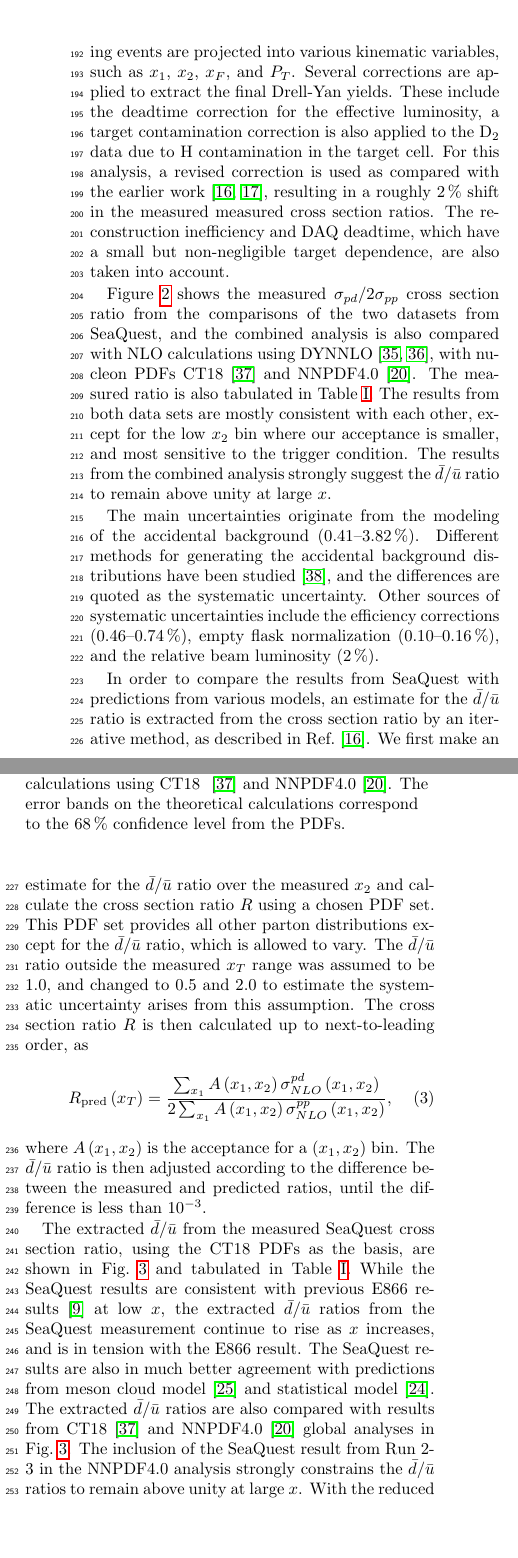
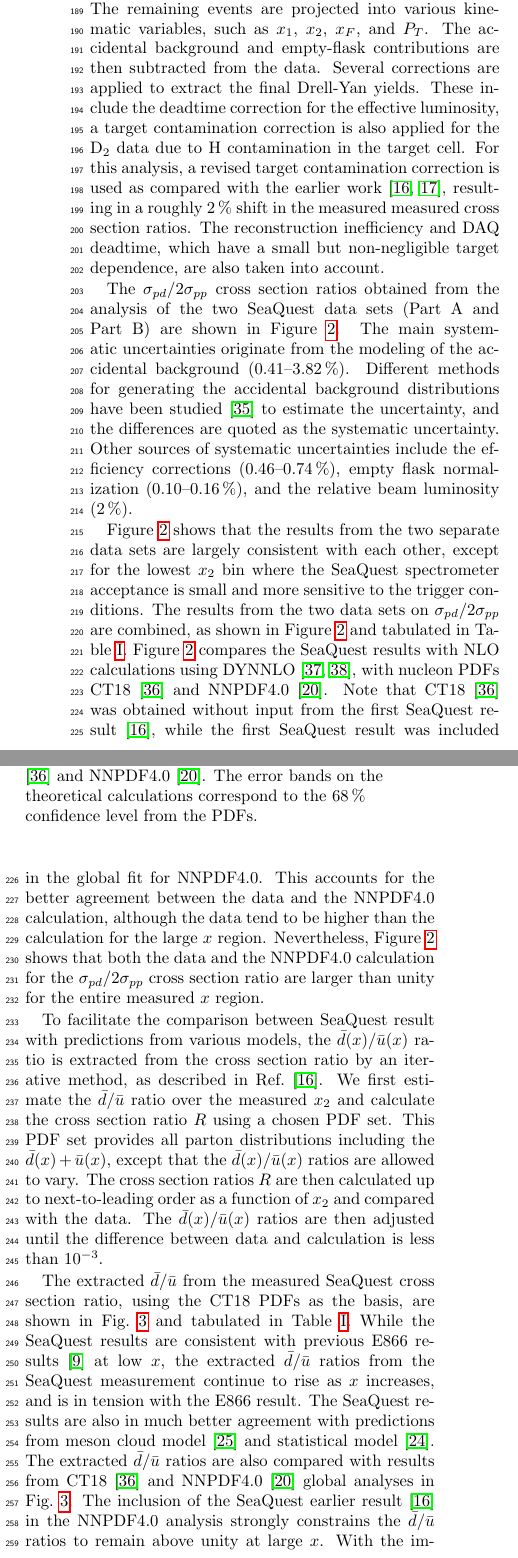
Before and after one commit to Hugo-Leung/dbub-final, a LaTeX paper (main.tex): two parts of the columns of page 3 of 6, joined at a grey line, cut so that both start at the same text, the shorter picture padded with empty space. Compiled offline with pdfLaTeX.

Commit message:
comments from Jen-Chieh on results

```diff
--- a/main.tex
+++ b/main.tex
@@ -265,13 +266,13 @@ and the mass distribution is well described by this fitting procedure.
 
 After the mass fit is performed,
 a mass cut ($M>\SI{4.5}{\GeV}$) is applied to remove the $J/\psi$ and $\psi\left(2S\right)$ events.
+The remaining events are projected into various kinematic variables, such as $x_1$, $x_2$, $x_F$, and $P_T$.
 The accidental background and empty-flask contributions are then subtracted from the data.
-The remaining events are projected into various kinematic variables, such as $x_1$, $x_2$, $x_F$, and $P_T$.
 Several corrections are applied to extract the final Drell-Yan yields.
 These include the deadtime correction for the effective luminosity,
-a target contamination correction is also applied to the \ce{D_2} data due to \ce{H} contamination in the target cell.
+a target contamination correction is also applied for the \ce{D_2} data due to \ce{H} contamination in the target cell.
 For this analysis,
-a revised correction is used as compared with the earlier work~\cite{dove2021,dove2023},
+a revised target contamination correction is used as compared with the earlier work~\cite{dove2021,dove2023},
 resulting in a roughly \SI{2}{\percent} shift in the measured measured cross section ratios.
 The reconstruction inefficiency and DAQ deadtime, which have a small but non-negligible target dependence,
 are also taken into account.
@@ -279,14 +290,18 @@ are also taken into account.
 
 %\section{Measurement of The \texorpdfstring{$\sigma_{pd}/2\sigma_{pp}$}{pd/2pp} Drell-Yan Cross Section Ratio}
 %\label{sec:csr}
-\Cref{fig:xT_csr} shows the measured $\sigma_{pd}/2\sigma_{pp}$ cross section ratio from the comparisons
-of the two datasets from SeaQuest, and the combined analysis is also compared with
-NLO calculations using DYNNLO~\cite{catani2007,catani2009},
-with nucleon PDFs CT18~\cite{hou2021} and NNPDF4.0~\cite{ball2022a}.
-The measured ratio is also tabulated in \cref{tab:dbarubar}.
-The results from both data sets are mostly consistent with each other, except for the low $x_2$ bin where our acceptance is smaller,
-and most sensitive to the trigger condition.
-The results from the combined analysis strongly suggest the $\bar{d}/\bar{u}$ ratio to remain above unity at large $x$.
+The $\sigma_{pd}/2\sigma_{pp}$ cross
+section ratios obtained from the analysis of the two SeaQuest
+data sets (Part A and Part B) are shown in \Cref{fig:xT_csr}.
+The main systematic uncertainties originate from the modeling of the
+accidental background (\qtyrange{0.41}{3.82}{\percent}).
+Different methods for generating the accidental background distributions
+have been studied~\cite{pate2023} to estimate the uncertainty,
+and the differences are quoted as the systematic uncertainty.
+Other sources of systematic uncertainties include the efficiency
+corrections (\qtyrange{0.46}{0.74}{\percent}),
+empty flask normalization (\qtyrange{0.10}{0.16}{\percent}), and the
+relative beam luminosity (\SI{2}{\percent}).
 
 \begin{figure}[htbp!]
 	\centering
@@ -296,13 +311,27 @@ The results from the combined analysis strongly suggest the $\bar{d}/\bar{u}$ ra
 		The error bands on the theoretical calculations correspond to the \SI{68}{\percent} confidence level from the PDFs.}
 	\label{fig:xT_csr}
 	\todo{which PDFs to use?}
+	\todo[author=JCPeng,color=red]{use blue and red color for the part A and part B results.
+	Also, change Run 2-3 to Part A and Run 5-6 to Part B}
 \end{figure}
 
-The main uncertainties originate from the modeling of the accidental background (\qtyrange{0.41}{3.82}{\percent}).
-Different methods for generating the accidental background distributions have been studied~\cite{pate2023},
-and the differences are quoted as the systematic uncertainty.
-Other sources of systematic uncertainties include the efficiency corrections (\qtyrange{0.46}{0.74}{\percent}),
-empty flask normalization (\qtyrange{0.10}{0.16}{\percent}), and the relative beam luminosity (\SI{2}{\percent}).
+\Cref{fig:xT_csr} shows that the results from the two separate data sets
+are largely consistent
+with each other, except for the lowest $x_2$ bin where the SeaQuest
+spectrometer acceptance is small and more sensitive to the trigger
+conditions. The results from the two data sets on $\sigma_{pd}/2\sigma_{pp}$
+are combined, as shown in \Cref{fig:xT_csr} and tabulated
+in \cref{tab:dbarubar}. \Cref{fig:xT_csr} compares the SeaQuest results with
+NLO calculations using DYNNLO~\cite{catani2007,catani2009},
+with nucleon PDFs CT18~\cite{hou2021} and NNPDF4.0~\cite{ball2022a}. Note that
+CT18~\cite{hou2021} was obtained without input from the first
+SeaQuest result~\cite{dove2021}, while the first SeaQuest result was included
+in the global fit for NNPDF4.0. This accounts for the better agreement between
+the data and the NNPDF4.0 calculation, although the data tend to be higher than
+the calculation for the large $x$ region. Nevertheless, \Cref{fig:xT_csr}
+shows that both the data and the NNPDF4.0 calculation for the
+$\sigma_{pd}/2\sigma_{pp}$ cross section ratio are larger than unity for the
+entire measured $x$ region.
 
 \begin{comment}
 \begin{table}
@@ -318,19 +347,16 @@ empty flask normalization (\qtyrange{0.10}{0.16}{\percent}), and the relative be
 %\section{Extraction of \texorpdfstring{$\bar{d}\left(x\right)/\bar{u}\left(x\right)$}{dbar(x)/ubar(x)}
 %  and \texorpdfstring{$\bar{d}\left(x\right)-\bar{u}\left(x\right)$}{dbar(x)-ubar(x)}}
 %\label{sec:extraction}
-In order to compare the results from SeaQuest with predictions from various models,
-an estimate for the $\bar{d}/\bar{u}$ ratio is extracted from the cross section ratio by
-an iterative method, as described in Ref.~\cite{dove2021}.
-We first make an estimate for the $\bar{d}/\bar{u}$ ratio over the measured $x_2$
+To facilitate the comparison between SeaQuest result with predictions
+from various models, the $\bar{d}(x)/\bar{u}(x)$ ratio is extracted from the
+cross section ratio by an iterative method, as described in
+Ref.~\cite{dove2021}.
+We first estimate the $\bar{d}/\bar{u}$ ratio over the measured $x_2$
 and calculate the cross section ratio $R$ using a chosen PDF set.
-This PDF set provides all other parton distributions except for the $\bar{d}/\bar{u}$ ratio,
-which is allowed to vary.
-The $\bar{d}/\bar{u}$ ratio outside the measured $x_T$ range was assumed to be $1.0$,
-and changed to $0.5$ and $2.0$ to estimate the systematic uncertainty arises from this assumption.
-The cross section ratio $R$ is then calculated up to next-to-leading order, as
-\begin{equation}
-	R_{\mathrm{pred}}\left(x_T\right)  = \frac{\sum_{x_1} A\left(x_1, x_2\right)\sigma^{pd}_{NLO}\left(x_1, x_2\right)}{2\sum_{x_1} A\left(x_1, x_2\right)\sigma^{pp}_{NLO}\left(x_1, x_2\right)},
-\end{equation}
-where $A\left(x_1,x_2\right)$ is the acceptance for a $\left(x_1, x_2\right)$ bin.
-The $\bar{d}/\bar{u}$ ratio is then adjusted according to the difference between
-the measured and predicted ratios, until the difference is less than $10^{-3}$.
+This PDF set provides all parton distributions including the
+$\bar{d}(x)+\bar{u}(x)$, except that the $\bar{d}(x)/\bar{u}(x)$
+ratios are allowed to vary.
+The cross section ratios $R$ are then calculated up to next-to-leading order
+as a function of $x_2$ and compared with the data. The $\bar{d}(x)/\bar{u}(x)$
+ratios are then adjusted until the difference between data and
+calculation is less than $10^{-3}$.
@@ -337,15 +379,24 @@ the measured and predicted ratios, until the difference is less than $10^{-3}$.
+	\label{fig:e906_e866_dbarubar}
+	\todo{need better color scheme!}
+	\todo[author=JCPeng,color=red]{use black for
+	SeaQuest data and red for E866}
+\end{figure*}
 
 The extracted $\bar{d}/\bar{u}$ from the measured SeaQuest cross section ratio,
 using the CT18 PDFs as the basis, are shown in \cref{fig:e906_e866_dbarubar}
 and tabulated in \cref{tab:dbarubar}.
-While the SeaQuest results are consistent with previous E866 results~\cite{towell2001} at low $x$,
-the extracted $\bar{d}/\bar{u}$ ratios from the SeaQuest measurement continue to rise as $x$ increases,
+While the SeaQuest results are consistent with previous E866
+results~\cite{towell2001} at low $x$,
+the extracted $\bar{d}/\bar{u}$ ratios from the SeaQuest measurement
+continue to rise as $x$ increases,
 and is in tension with the E866 result.
-The SeaQuest results are also in much better agreement with predictions from meson cloud model~\cite{alberg2022}
+The SeaQuest results are also in much better agreement with
+predictions from meson cloud model~\cite{alberg2022}
 and statistical model~\cite{soffer2019}.
-The extracted $\bar{d}/\bar{u}$ ratios are also compared with results from CT18~\cite{hou2021} and NNPDF4.0~\cite{ball2022a}
+The extracted $\bar{d}/\bar{u}$ ratios are also compared with results
+from CT18~\cite{hou2021} and NNPDF4.0~\cite{ball2022a}
 global analyses in \cref{fig:e906_e866_dbarubar}.
-The inclusion of the SeaQuest result from Run 2-3 in the NNPDF4.0 analysis strongly constrains the $\bar{d}/\bar{u}$ ratios
+The inclusion of the SeaQuest earlier result~\cite{dove2021} in the
+NNPDF4.0 analysis strongly constrains the $\bar{d}/\bar{u}$ ratios
 to remain above unity at large $x$.
-With the reduced statistical uncertainties from the combined analysis presented in this paper,
-the uncertainty on the $\bar{d}/\bar{u}$ in these global analyses can be further reduced.
+With the improved statistical accuracy from the combined analysis
```
Also changed, not shown: main.tex (156 more changed lines).
